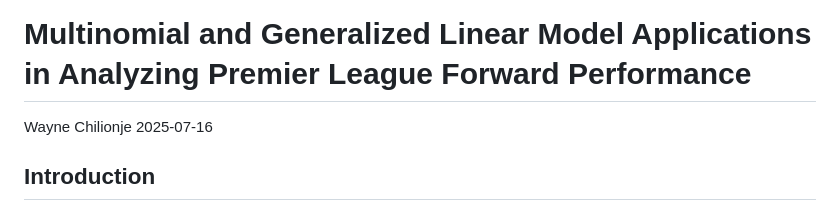
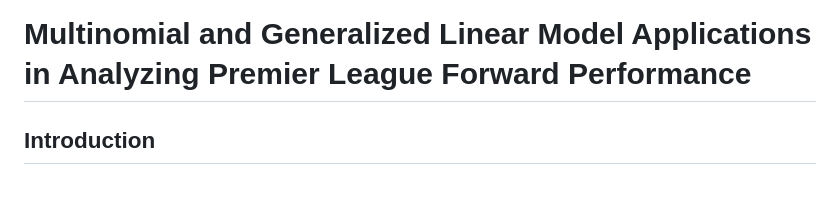
Before and after one commit to chilispammm/PProjects, a Markdown page: Multinomial and Generalized Linear Model Applications in Analyzing Premier League Forward Performance/Regression-techniques-in-football.md, the part around the change. GitHub-like rendering.

```diff
--- a/Multinomial and Generalized Linear Model Applications in Analyzing Premier League Forward Performance/Regression-techniques-in-football.md
+++ b/Multinomial and Generalized Linear Model Applications in Analyzing Premier League Forward Performance/Regression-techniques-in-football.md
@@ -1,8 +1,7 @@
 Multinomial and Generalized Linear Model Applications in Analyzing
 Premier League Forward Performance
 ================
-Wayne Chilionje
-2025-07-16
+
 
 ## Introduction
 
```
